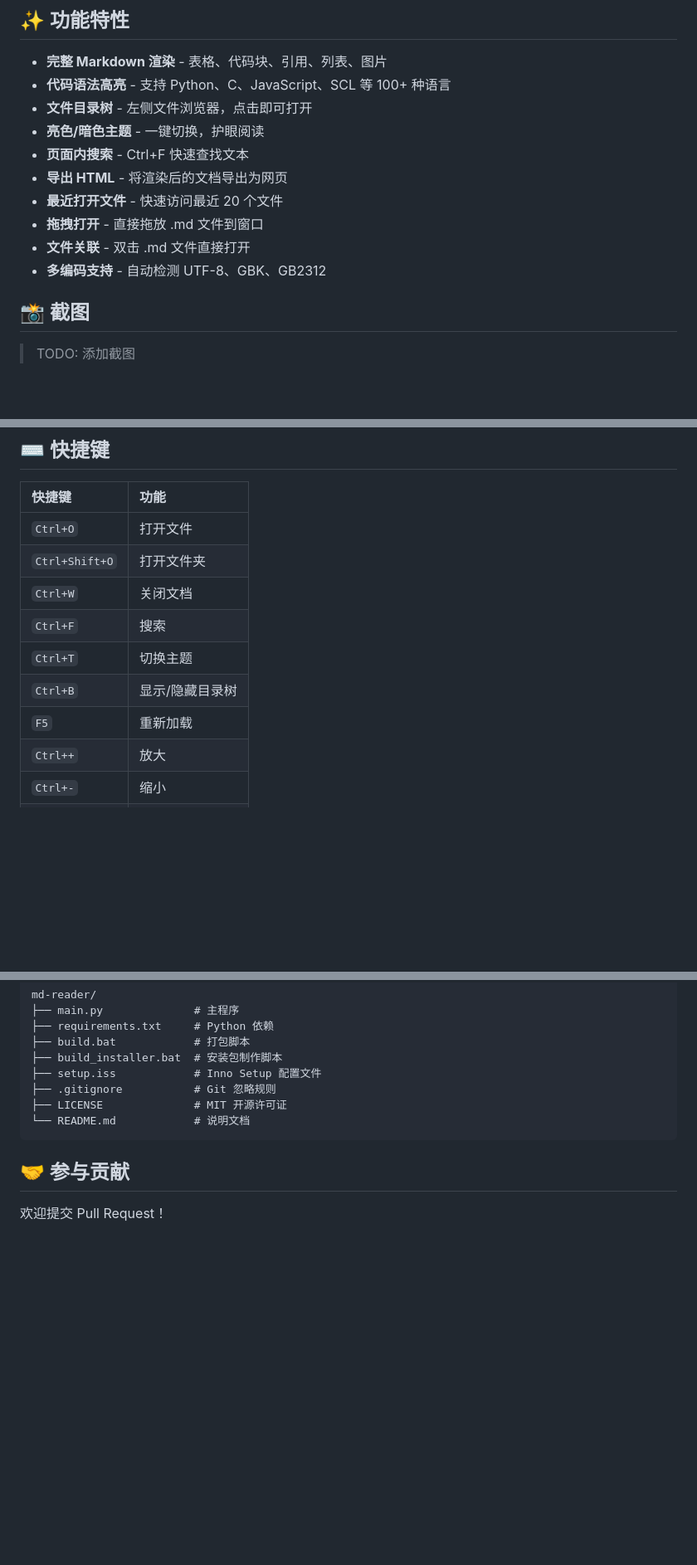
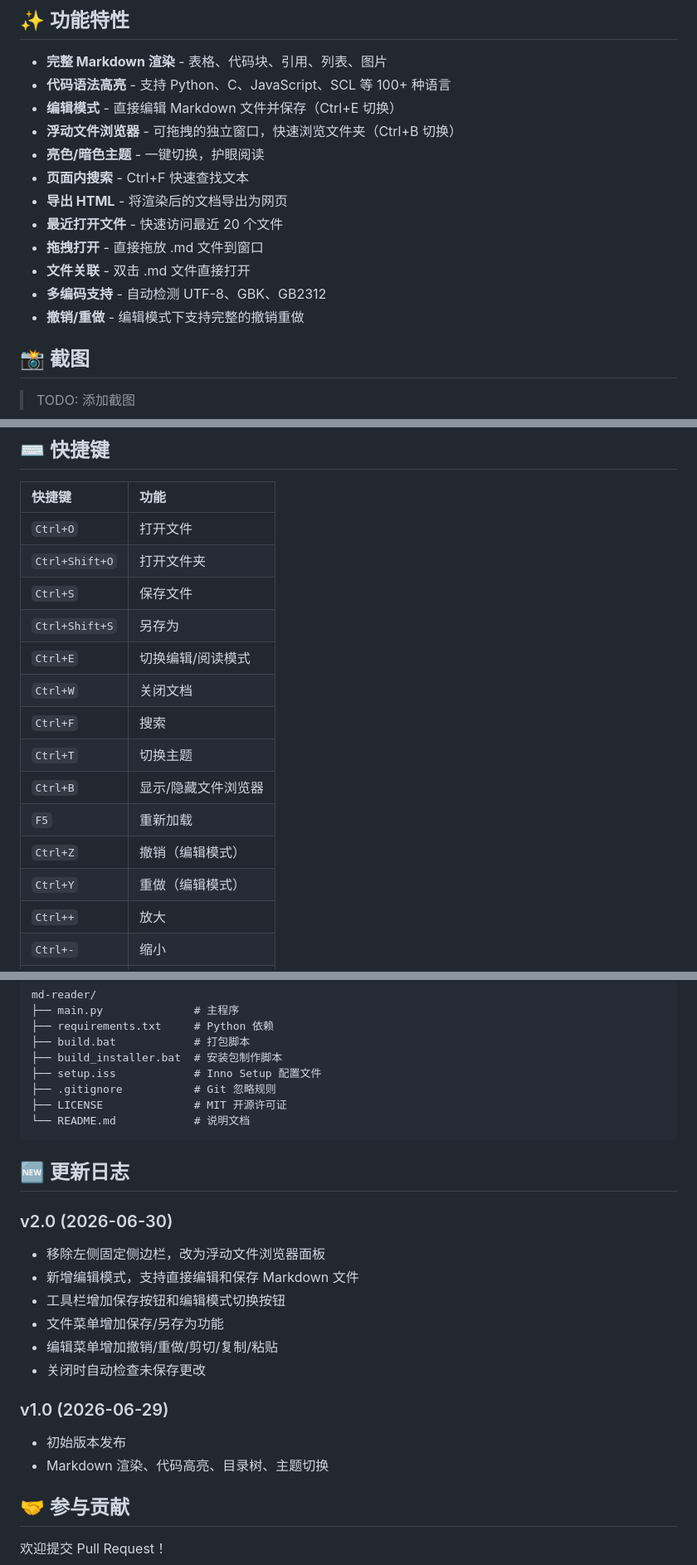
Before and after one commit to shushuluck/md-reader, a Markdown page: README.md, 3 parts joined by grey strips. Shown at 83% size. Drawn GitHub-style; blank space fills up the shorter version.

Commit message:
更新 README: 添加 v2.0 功能说明和更新日志

````diff
--- a/README.md
+++ b/README.md
@@ -6,7 +6,8 @@
 
 - **完整 Markdown 渲染** - 表格、代码块、引用、列表、图片
 - **代码语法高亮** - 支持 Python、C、JavaScript、SCL 等 100+ 种语言
-- **文件目录树** - 左侧文件浏览器，点击即可打开
+- **编辑模式** - 直接编辑 Markdown 文件并保存（Ctrl+E 切换）
+- **浮动文件浏览器** - 可拖拽的独立窗口，快速浏览文件夹（Ctrl+B 切换）
 - **亮色/暗色主题** - 一键切换，护眼阅读
 - **页面内搜索** - Ctrl+F 快速查找文本
 - **导出 HTML** - 将渲染后的文档导出为网页
@@ -14,6 +15,7 @@
 - **拖拽打开** - 直接拖放 .md 文件到窗口
 - **文件关联** - 双击 .md 文件直接打开
 - **多编码支持** - 自动检测 UTF-8、GBK、GB2312
+- **撤销/重做** - 编辑模式下支持完整的撤销重做
 
 ## 📸 截图
 
@@ -60,11 +62,16 @@ dist\MDReader\MDReader.exe
 |:-------|:-----|
 | `Ctrl+O` | 打开文件 |
 | `Ctrl+Shift+O` | 打开文件夹 |
+| `Ctrl+S` | 保存文件 |
+| `Ctrl+Shift+S` | 另存为 |
+| `Ctrl+E` | 切换编辑/阅读模式 |
 | `Ctrl+W` | 关闭文档 |
 | `Ctrl+F` | 搜索 |
 | `Ctrl+T` | 切换主题 |
-| `Ctrl+B` | 显示/隐藏目录树 |
+| `Ctrl+B` | 显示/隐藏文件浏览器 |
 | `F5` | 重新加载 |
+| `Ctrl+Z` | 撤销（编辑模式） |
+| `Ctrl+Y` | 重做（编辑模式） |
 | `Ctrl++` | 放大 |
 | `Ctrl+-` | 缩小 |
 | `Ctrl+0` | 重置缩放 |
@@ -113,6 +120,20 @@ md-reader/
 └── README.md            # 说明文档
 ```
 
+## 🆕 更新日志
+
+### v2.0 (2026-06-30)
+- 移除左侧固定侧边栏，改为浮动文件浏览器面板
+- 新增编辑模式，支持直接编辑和保存 Markdown 文件
+- 工具栏增加保存按钮和编辑模式切换按钮
+- 文件菜单增加保存/另存为功能
+- 编辑菜单增加撤销/重做/剪切/复制/粘贴
+- 关闭时自动检查未保存更改
+
+### v1.0 (2026-06-29)
+- 初始版本发布
+- Markdown 渲染、代码高亮、目录树、主题切换
+
 ## 🤝 参与贡献
 
 欢迎提交 Pull Request！
````
